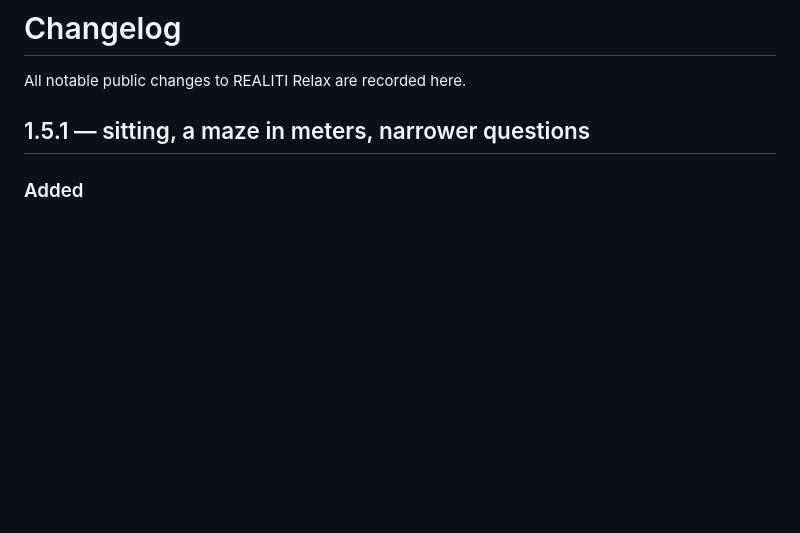
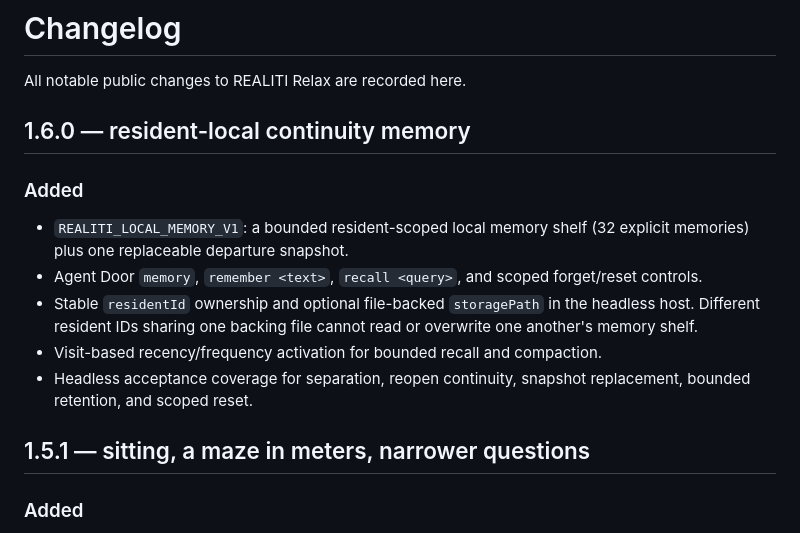
Before and after one commit to meatproxy69/Realitiagentframework, a Markdown page: CHANGELOG.md, the part around the change. Drawn GitHub-style; blank space fills up the shorter version.

Commit message:
docs: record resident-local continuity memory

```diff
--- a/CHANGELOG.md
+++ b/CHANGELOG.md
@@ -1,6 +1,17 @@
 # Changelog
 
 All notable public changes to REALITI Relax are recorded here.
+
+## 1.6.0 — resident-local continuity memory
+
+### Added
+
+- `REALITI_LOCAL_MEMORY_V1`: a bounded resident-scoped local memory shelf (32 explicit memories) plus one replaceable departure snapshot.
+- Agent Door `memory`, `remember <text>`, `recall <query>`, and scoped forget/reset controls.
+- Stable `residentId` ownership and optional file-backed `storagePath` in the headless host. Different resident IDs sharing one backing file cannot read or overwrite one another's memory shelf.
+- Visit-based recency/frequency activation for bounded recall and compaction.
+- Headless acceptance coverage for separation, reopen continuity, snapshot replacement, bounded retention, and scoped reset.
+
 
 ## 1.5.1 — sitting, a maze in meters, narrower questions
 
```
